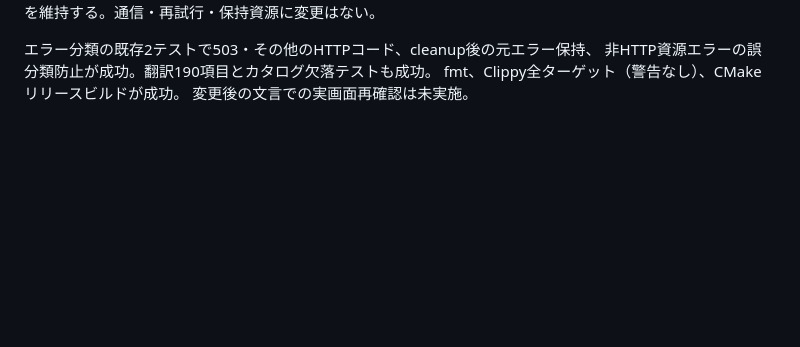
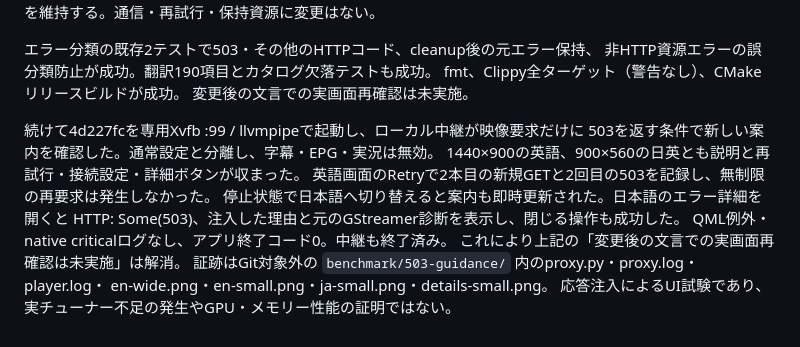
Before and after one commit to ouvill/NagameTV, a Markdown page: docs/live-stream-errors.md, the part around the change. Drawn GitHub-style; blank space fills up the shorter version.

Commit message:
Verify translated 503 guidance and retry in the virtual UI

```diff
--- a/docs/live-stream-errors.md
+++ b/docs/live-stream-errors.md
@@ -86,3 +86,15 @@ HTTPステータス分類とUI境界での翻訳を維持する。通信・再
 非HTTP資源エラーの誤分類防止が成功。翻訳190項目とカタログ欠落テストも成功。
 fmt、Clippy全ターゲット（警告なし）、CMakeリリースビルドが成功。
 変更後の文言での実画面再確認は未実施。
+
+続けて4d227fcを専用Xvfb :99 / llvmpipeで起動し、ローカル中継が映像要求だけに
+503を返す条件で新しい案内を確認した。通常設定と分離し、字幕・EPG・実況は無効。
+1440×900の英語、900×560の日英とも説明と再試行・接続設定・詳細ボタンが収まった。
+英語画面のRetryで2本目の新規GETと2回目の503を記録し、無制限の再要求は発生しなかった。
+停止状態で日本語へ切り替えると案内も即時更新された。日本語のエラー詳細を開くと
+HTTP: Some(503)、注入した理由と元のGStreamer診断を表示し、閉じる操作も成功した。
+QML例外・native criticalログなし、アプリ終了コード0。中継も終了済み。
+これにより上記の「変更後の文言での実画面再確認は未実施」は解消。
+証跡はGit対象外の `benchmark/503-guidance/` 内のproxy.py・proxy.log・player.log・
+en-wide.png・en-small.png・ja-small.png・details-small.png。
+応答注入によるUI試験であり、実チューナー不足の発生やGPU・メモリー性能の証明ではない。
```
